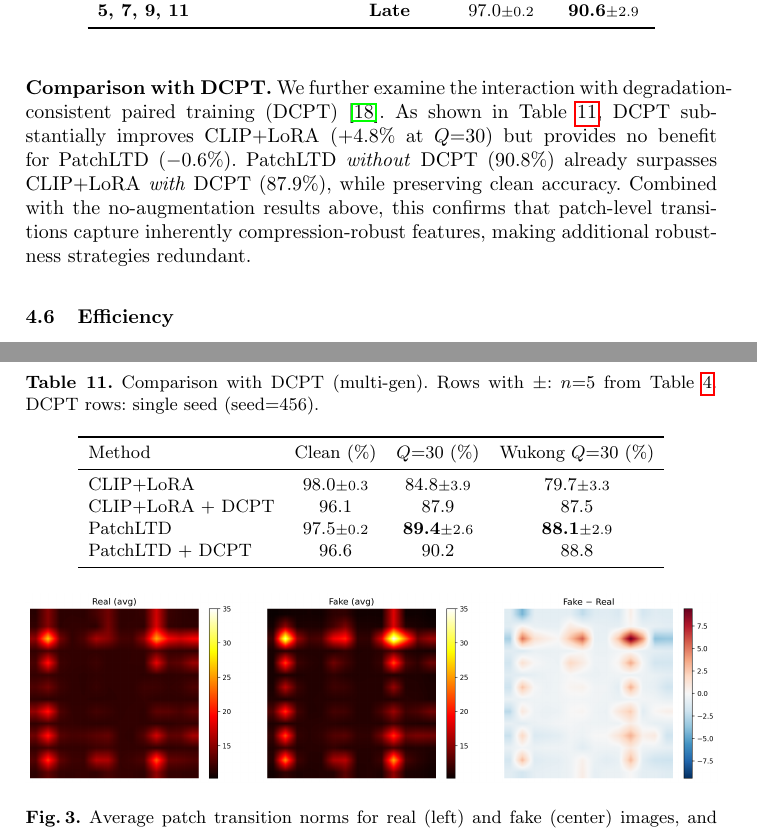
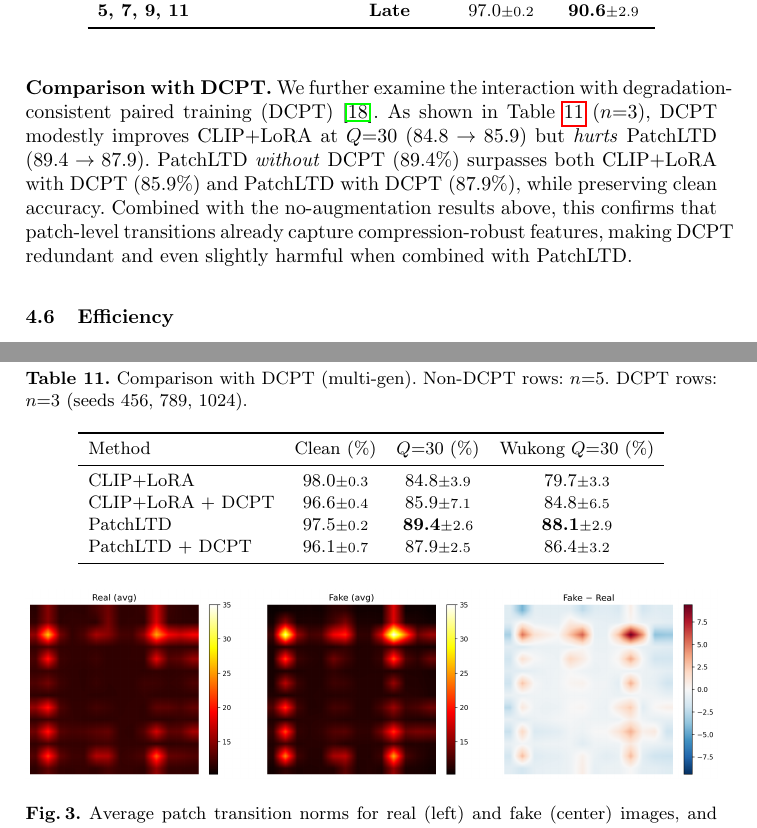
Before and after one commit to xjwjaywen/FreqLoRA, a LaTeX paper (paper/main.tex): two parts of pages 9 and 11 of 12, joined at a grey line, cut so that both start at the same text. Compiled offline with pdfLaTeX.

Commit message:
Update DCPT table to 3-seed results (456/789/1024)
DCPT rows now have proper mean±std (n=3):
- CLIP+LoRA+DCPT: Q30=85.9±7.1 (high variance)
- PatchLTD+DCPT: Q30=87.9±2.5 (hurts vs PatchLTD alone 89.4±2.6)
Confirms PatchLTD without DCPT > all DCPT variants.

Co-Authored-By: Claude Opus 4.6 <noreply@anthropic.com>

```diff
--- a/paper/main.tex
+++ b/paper/main.tex
@@ -445,13 +445,13 @@ CLS-LTD        & 54.3 & 0.750 & 52.0 & 0.683 \\
 
 \noindent\textbf{Comparison with DCPT.}
 We further examine the interaction with degradation-consistent paired training (DCPT)~\cite{dcpt2026}.
-As shown in \Cref{tab:dcpt}, DCPT substantially improves CLIP+LoRA ($+4.8\%$ at $Q{=}30$) but provides no benefit for \ours{} ($-0.6\%$).
-\ours{} \emph{without} DCPT ($90.8\%$) already surpasses CLIP+LoRA \emph{with} DCPT ($87.9\%$), while preserving clean accuracy.
-Combined with the no-augmentation results above, this confirms that patch-level transitions capture inherently compression-robust features, making additional robustness strategies redundant.
+As shown in \Cref{tab:dcpt} ($n{=}3$), DCPT modestly improves CLIP+LoRA at $Q{=}30$ ($84.8 \to 85.9$) but \emph{hurts} \ours{} ($89.4 \to 87.9$).
+\ours{} \emph{without} DCPT ($89.4\%$) surpasses both CLIP+LoRA with DCPT ($85.9\%$) and \ours{} with DCPT ($87.9\%$), while preserving clean accuracy.
+Combined with the no-augmentation results above, this confirms that patch-level transitions already capture compression-robust features, making DCPT redundant and even slightly harmful when combined with \ours{}.
 
 \begin{table}[t]
 \centering
-\caption{Comparison with DCPT (multi-gen). Rows with $\pm$: $n{=}5$ from \Cref{tab:jpeg}. DCPT rows: single seed (seed=456).}
+\caption{Comparison with DCPT (multi-gen). Non-DCPT rows: $n{=}5$. DCPT rows: $n{=}3$ (seeds 456, 789, 1024).}
 \label{tab:dcpt}
 \setlength{\tabcolsep}{5pt}
 \begin{tabular}{lccc}
@@ -459,9 +459,9 @@ Combined with the no-augmentation results above, this confirms that patch-level
 Method & Clean (\%) & $Q{=}30$ (\%) & Wukong $Q{=}30$ (\%) \\
 \midrule
 CLIP+LoRA             & 98.0\scriptsize$\pm$0.3 & 84.8\scriptsize$\pm$3.9 & 79.7\scriptsize$\pm$3.3 \\
-CLIP+LoRA + DCPT      & 96.1 & 87.9 & 87.5 \\
+CLIP+LoRA + DCPT      & 96.6\scriptsize$\pm$0.4 & 85.9\scriptsize$\pm$7.1 & 84.8\scriptsize$\pm$6.5 \\
 \ours{}               & 97.5\scriptsize$\pm$0.2 & \textbf{89.4}\scriptsize$\pm$2.6 & \textbf{88.1}\scriptsize$\pm$2.9 \\
-\ours{} + DCPT        & 96.6 & 90.2 & 88.8 \\
+\ours{} + DCPT        & 96.1\scriptsize$\pm$0.7 & 87.9\scriptsize$\pm$2.5 & 86.4\scriptsize$\pm$3.2 \\
 \bottomrule
 \end{tabular}
 \end{table}
```
